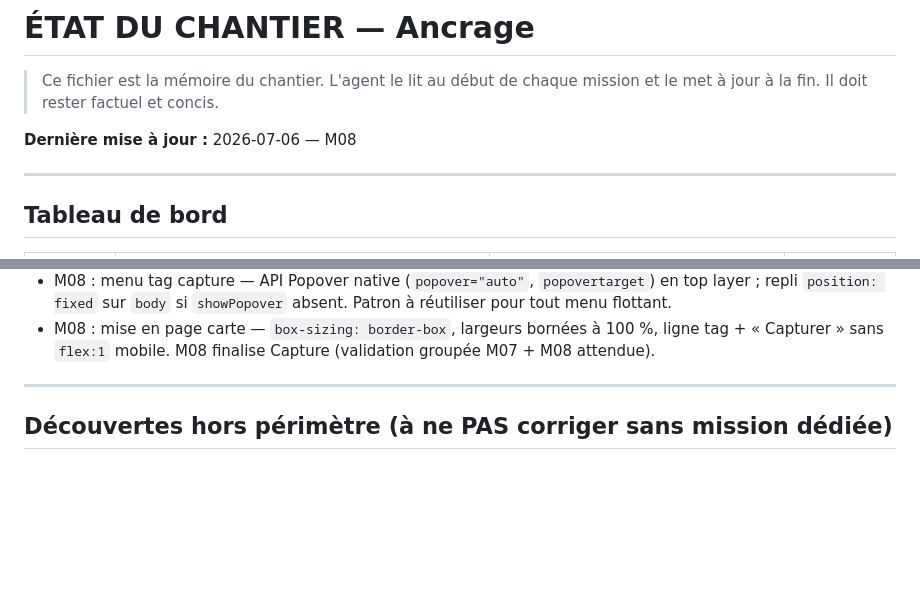
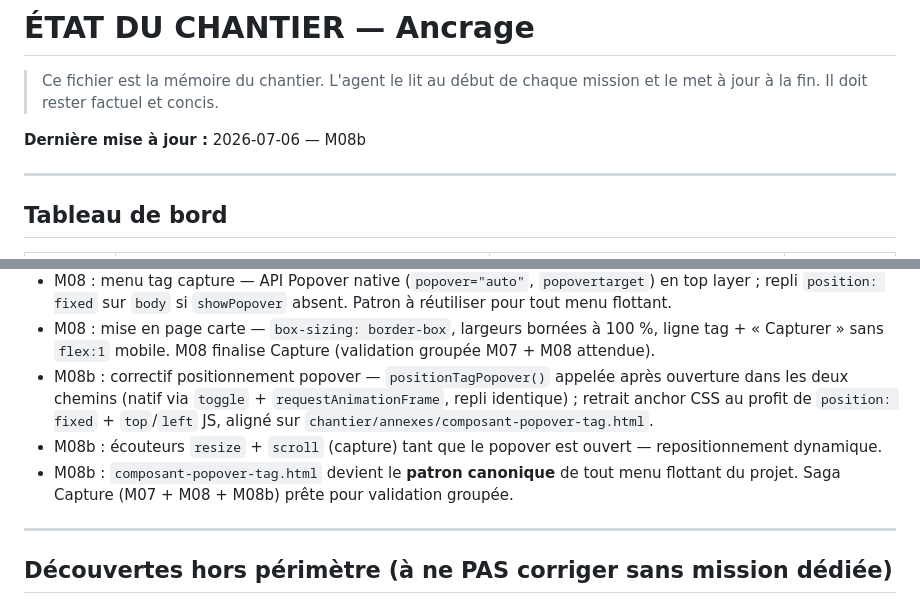
Before and after one commit to boschcdric-ux/ancrage, a Markdown page: chantier/ETAT.md, 2 parts joined by grey strips. Drawn GitHub-style; blank space fills up the shorter version.

```diff
--- a/chantier/ETAT.md
+++ b/chantier/ETAT.md
@@ -3,7 +3,7 @@
 > Ce fichier est la mémoire du chantier. L'agent le lit au début de chaque
 > mission et le met à jour à la fin. Il doit rester factuel et concis.
 
-**Dernière mise à jour :** 2026-07-06 — M08
+**Dernière mise à jour :** 2026-07-06 — M08b
 
 ---
 
@@ -236,6 +258,12 @@ Vérification automatisée équivalente : `npm run test:unit` — tests `save()
   repli `position: fixed` sur `body` si `showPopover` absent. Patron à réutiliser pour tout menu flottant.
 - M08 : mise en page carte — `box-sizing: border-box`, largeurs bornées à 100 %, ligne tag + « Capturer »
   sans `flex:1` mobile. M08 finalise Capture (validation groupée M07 + M08 attendue).
+- M08b : correctif positionnement popover — `positionTagPopover()` appelée après ouverture dans les deux
+  chemins (natif via `toggle` + `requestAnimationFrame`, repli identique) ; retrait anchor CSS au profit
+  de `position: fixed` + `top`/`left` JS, aligné sur `chantier/annexes/composant-popover-tag.html`.
+- M08b : écouteurs `resize` + `scroll` (capture) tant que le popover est ouvert — repositionnement dynamique.
+- M08b : `composant-popover-tag.html` devient le **patron canonique** de tout menu flottant du projet.
+  Saga Capture (M07 + M08 + M08b) prête pour validation groupée.
 
 ---
 
```
Also changed, not shown: other parts of chantier/ETAT.md (+29 -7 lines), CHANGELOG.md (+11 -0 lines).
